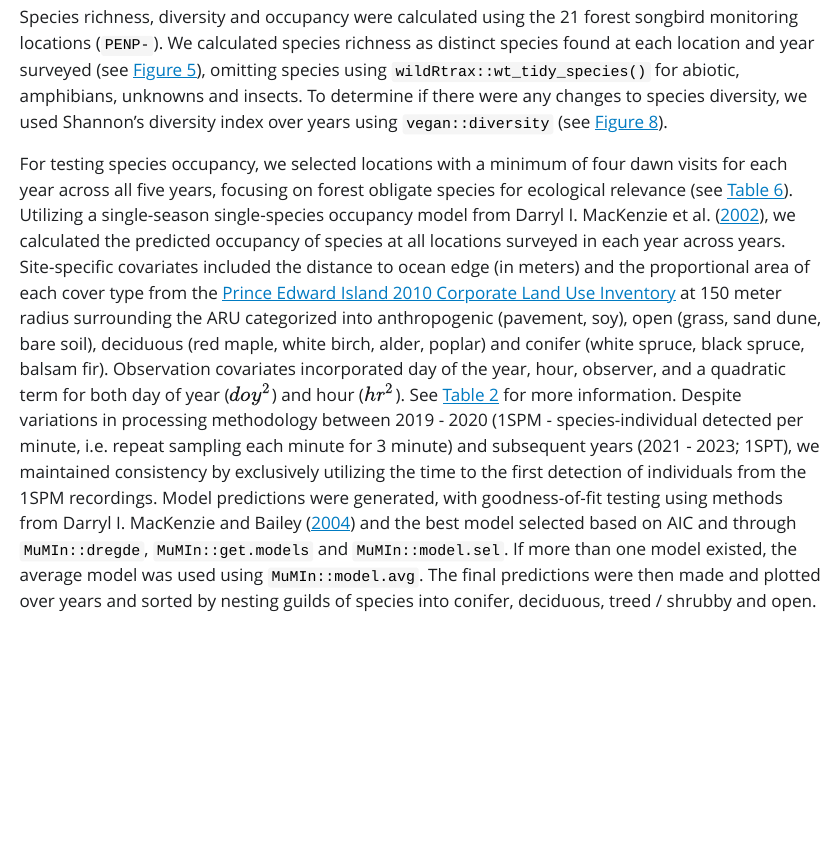
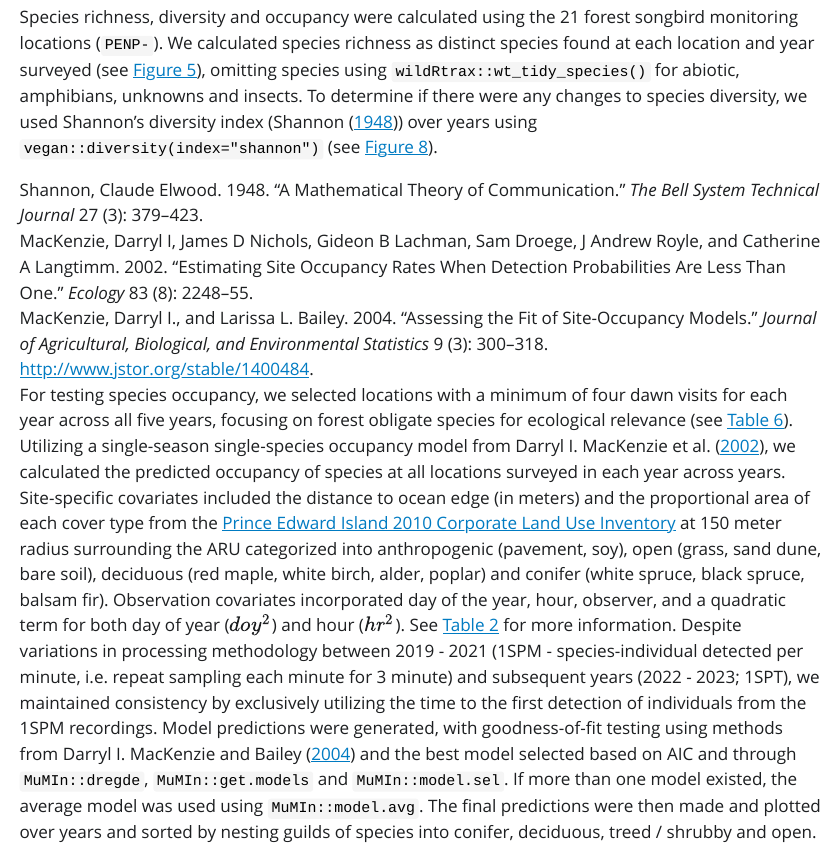
Before and after one commit to biodiversitypathways/peinp, a Quarto document (peinp.qmd): the page in a window 1100 px wide, from 9940 px down. The pictures show the output file peinp.html that the author committed with the source, opened offline; Quarto's library style sheets are replaced by a plain one without menus.

Commit message:
polishing

```diff
--- a/peinp.qmd
+++ b/peinp.qmd
@@ -512,9 +512,9 @@ Automated recognition is a well-known process to help detect rare and elusive sp
 
 ## Analyses
 
-Species richness, diversity and occupancy were calculated using the `r nrow(locs_summary) - 9` forest songbird monitoring locations (`PENP-`). We calculated species richness as distinct species found at each location and year surveyed (see @fig-spp-rich-locs), omitting species using `wildRtrax::wt_tidy_species()` for abiotic, amphibians, unknowns and insects. To determine if there were any changes to species diversity, we used Shannon's diversity index over years using `vegan::diversity` (see @fig-shannon).
+Species richness, diversity and occupancy were calculated using the `r nrow(locs_summary) - 9` forest songbird monitoring locations (`PENP-`). We calculated species richness as distinct species found at each location and year surveyed (see @fig-spp-rich-locs), omitting species using `wildRtrax::wt_tidy_species()` for abiotic, amphibians, unknowns and insects. To determine if there were any changes to species diversity, we used Shannon's diversity index (@shannon1948mathematical) over years using `vegan::diversity(index="shannon")` (see @fig-shannon).
 
-For testing species occupancy, we selected locations with a minimum of four dawn visits for each year across all five years, focusing on forest obligate species for ecological relevance (see @tbl-bird-guilds). Utilizing a single-season single-species occupancy model from @mackenzie2002estimating, we calculated the predicted occupancy of species at all locations surveyed in each year across years. Site-specific covariates included the distance to ocean edge (in meters) and the proportional area of each cover type from the [Prince Edward Island 2010 Corporate Land Use Inventory](https://data.princeedwardisland.ca/Environment-and-Food/OD0144-Corporate-Landuse-Inventory-2010/tc7z-7rpy) at 150 meter radius surrounding the ARU categorized into anthropogenic (pavement, soy), open (grass, sand dune, bare soil), deciduous (red maple, white birch, alder, poplar) and conifer (white spruce, black spruce, balsam fir). Observation covariates incorporated day of the year, hour, observer, and a quadratic term for both day of year ($doy^{2}$) and hour ($hr^{2}$). See @tbl-obvs-and-covs for more information. Despite variations in processing methodology between 2019 - 2020 (1SPM - species-individual detected per minute, i.e. repeat sampling each minute for 3 minute) and subsequent years (2021 - 2023; 1SPT), we maintained consistency by exclusively utilizing the time to the first detection of individuals from the 1SPM recordings. Model predictions were generated, with goodness-of-fit testing using methods from @occu-fit and the best model selected based on AIC and through `MuMIn::dregde`, `MuMIn::get.models` and `MuMIn::model.sel`. If more than one model existed, the average model was used using `MuMIn::model.avg`. The final predictions were then made and plotted over years and sorted by nesting guilds of species into conifer, deciduous, treed / shrubby and open.
+For testing species occupancy, we selected locations with a minimum of four dawn visits for each year across all five years, focusing on forest obligate species for ecological relevance (see @tbl-bird-guilds). Utilizing a single-season single-species occupancy model from @mackenzie2002estimating, we calculated the predicted occupancy of species at all locations surveyed in each year across years. Site-specific covariates included the distance to ocean edge (in meters) and the proportional area of each cover type from the [Prince Edward Island 2010 Corporate Land Use Inventory](https://data.princeedwardisland.ca/Environment-and-Food/OD0144-Corporate-Landuse-Inventory-2010/tc7z-7rpy) at 150 meter radius surrounding the ARU categorized into anthropogenic (pavement, soy), open (grass, sand dune, bare soil), deciduous (red maple, white birch, alder, poplar) and conifer (white spruce, black spruce, balsam fir). Observation covariates incorporated day of the year, hour, observer, and a quadratic term for both day of year ($doy^{2}$) and hour ($hr^{2}$). See @tbl-obvs-and-covs for more information. Despite variations in processing methodology between 2019 - 2021 (1SPM - species-individual detected per minute, i.e. repeat sampling each minute for 3 minute) and subsequent years (2022 - 2023; 1SPT), we maintained consistency by exclusively utilizing the time to the first detection of individuals from the 1SPM recordings. Model predictions were generated, with goodness-of-fit testing using methods from @occu-fit and the best model selected based on AIC and through `MuMIn::dregde`, `MuMIn::get.models` and `MuMIn::model.sel`. If more than one model existed, the average model was used using `MuMIn::model.avg`. The final predictions were then made and plotted over years and sorted by nesting guilds of species into conifer, deciduous, treed / shrubby and open.
 
 ------------------------------------------------------------------------
 
--- a/references.bib
+++ b/references.bib
@@ -287,3 +287,14 @@ year = {2003}
   publisher={Wiley Online Library},
   doi={10.1890/10-0340.1}
 }
+
+@article{shannon1948mathematical,
+  title={A mathematical theory of communication},
+  author={Shannon, Claude Elwood},
+  journal={The Bell system technical journal},
+  volume={27},
+  number={3},
+  pages={379--423},
+  year={1948},
+  publisher={Nokia Bell Labs}
+}
```
Also changed, not shown: peinp.html, peinp_files/figure-html/fig-locs-1.png, peinp.qmd (4 more changed lines).
